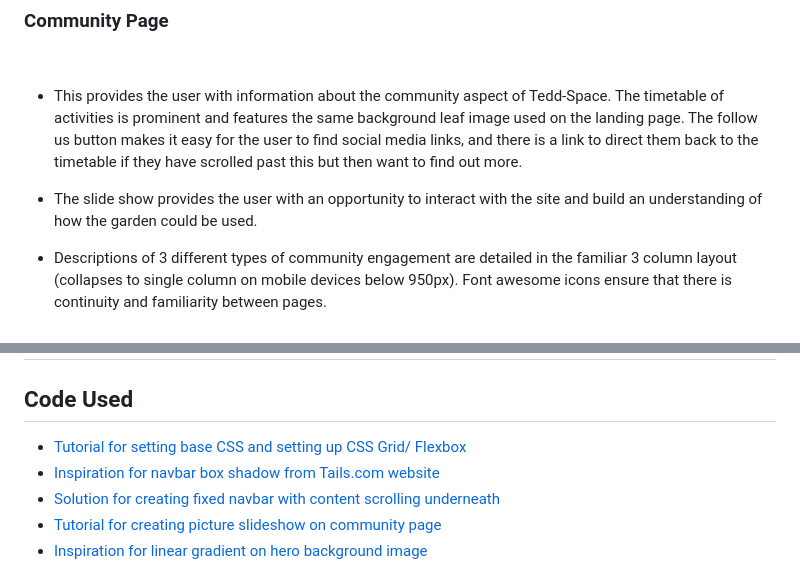
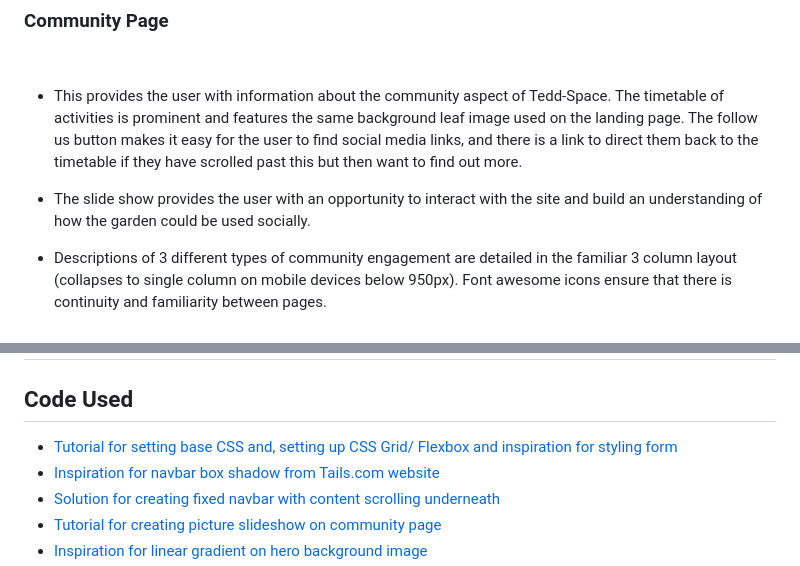
Before and after one commit to rkillickdev/tedd-space-wellbeing-garden, a Markdown page: README.md, 2 parts joined by grey strips. GitHub-like rendering.

```diff
--- a/README.md
+++ b/README.md
@@ -233,7 +233,7 @@ ___
 
 * This provides the user with information about the community aspect of Tedd-Space.  The timetable of activities is prominent and features the same background leaf image used on the landing page.  The follow us button makes it easy for the user to find social media links, and there is a link to direct them back  to the timetable if they have scrolled past this but then want to find out more.
 
-* The slide show provides the user with an opportunity to interact with the site and build an understanding of how the garden could be used.
+* The slide show provides the user with an opportunity to interact with the site and build an understanding of how the garden could be used socially.
 
 * Descriptions of 3 different types of community engagement are detailed in the familiar 3 column layout (collapses to single column on mobile devices below 950px).  Font awesome icons ensure that there is continuity and familiarity between pages.
 
@@ -745,7 +745,7 @@ textarea:focus {
 
 ## **Code Used**
 
-* [Tutorial for setting base CSS and setting up CSS Grid/ Flexbox](https://www.youtube.com/watch?v=p0bGHP-PXD4)
+* [Tutorial for setting base CSS and, setting up CSS Grid/ Flexbox and inspiration for styling form](https://www.youtube.com/watch?v=p0bGHP-PXD4)
 * [Inspiration for navbar box shadow from Tails.com website](https://tails.com/gb/)
 * [Solution for creating fixed navbar with content scrolling underneath](https://stackoverflow.com/questions/40772841/how-to-position-fixed-the-navbar-when-using-flexbox)
 * [Tutorial for creating picture slideshow on community page](https://www.youtube.com/watch?v=McPdzhLRzCg)
```
Also changed, not shown: other parts of README.md (+5 -4 lines).
